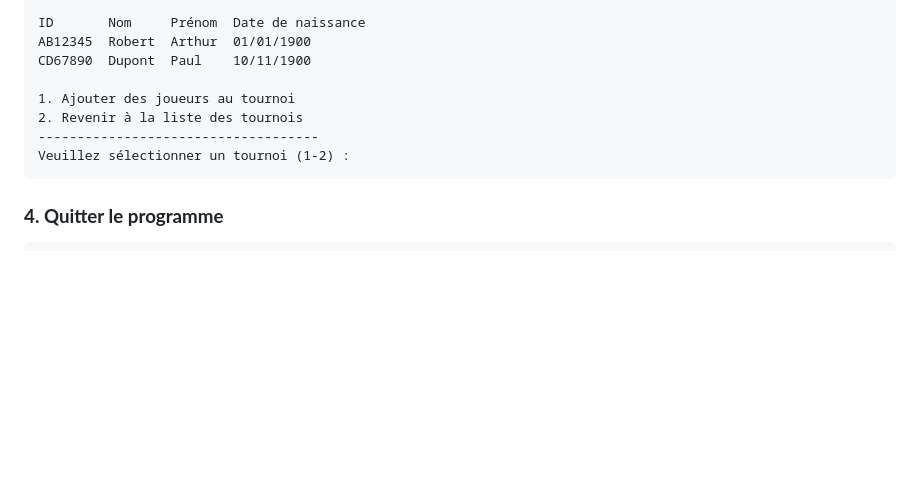
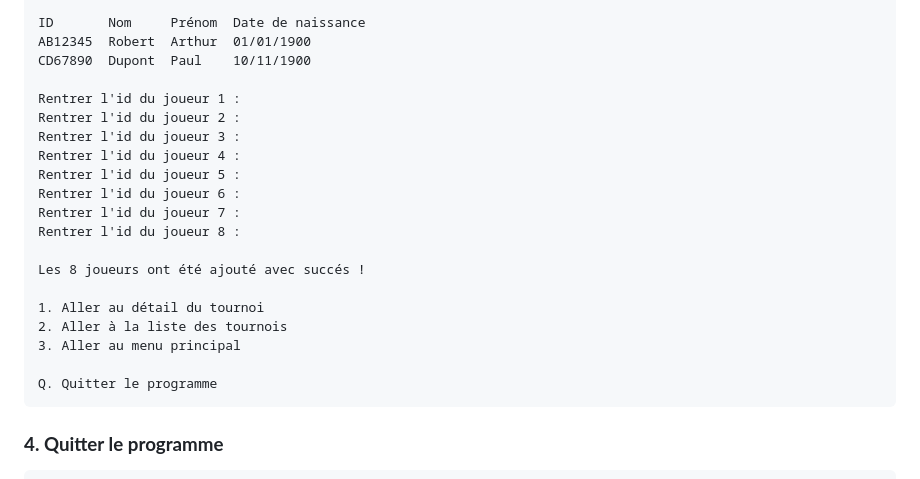
Before and after one commit to arthur32810/python-echecs, a Markdown page: pages.md, the part around the change. GitHub-like rendering; blank space fills up the shorter version.

Commit message:
travail sur la vue ajout de joueur à un tournoi

````diff
--- a/pages.md
+++ b/pages.md
@@ -124,10 +124,22 @@ ID       Nom     Prénom  Date de naissance
 AB12345  Robert  Arthur  01/01/1900
 CD67890  Dupont  Paul    10/11/1900
 
-1. Ajouter des joueurs au tournoi
-2. Revenir à la liste des tournois
-------------------------------------
-Veuillez sélectionner un tournoi (1-2) :
+Rentrer l'id du joueur 1 :
+Rentrer l'id du joueur 2 :
+Rentrer l'id du joueur 3 :
+Rentrer l'id du joueur 4 :
+Rentrer l'id du joueur 5 :
+Rentrer l'id du joueur 6 :
+Rentrer l'id du joueur 7 :
+Rentrer l'id du joueur 8 :
+
+Les 8 joueurs ont été ajouté avec succés !
+
+1. Aller au détail du tournoi
+2. Aller à la liste des tournois
+3. Aller au menu principal
+
+Q. Quitter le programme
 ```
 <!--
 
````
